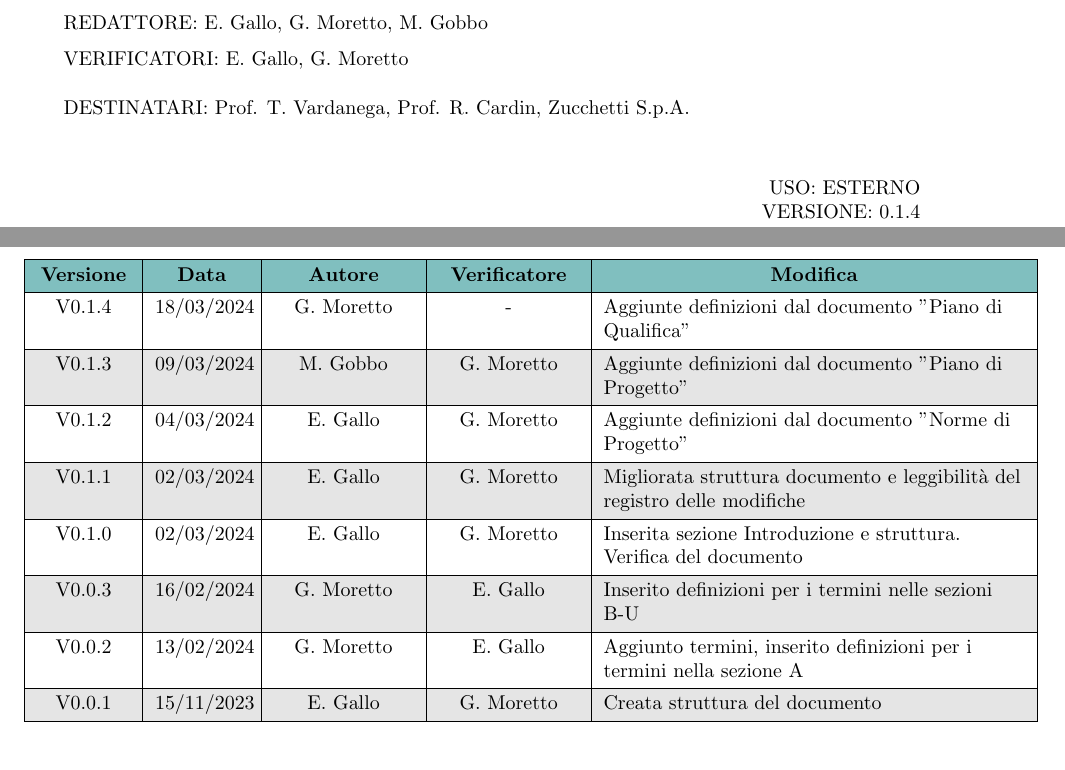
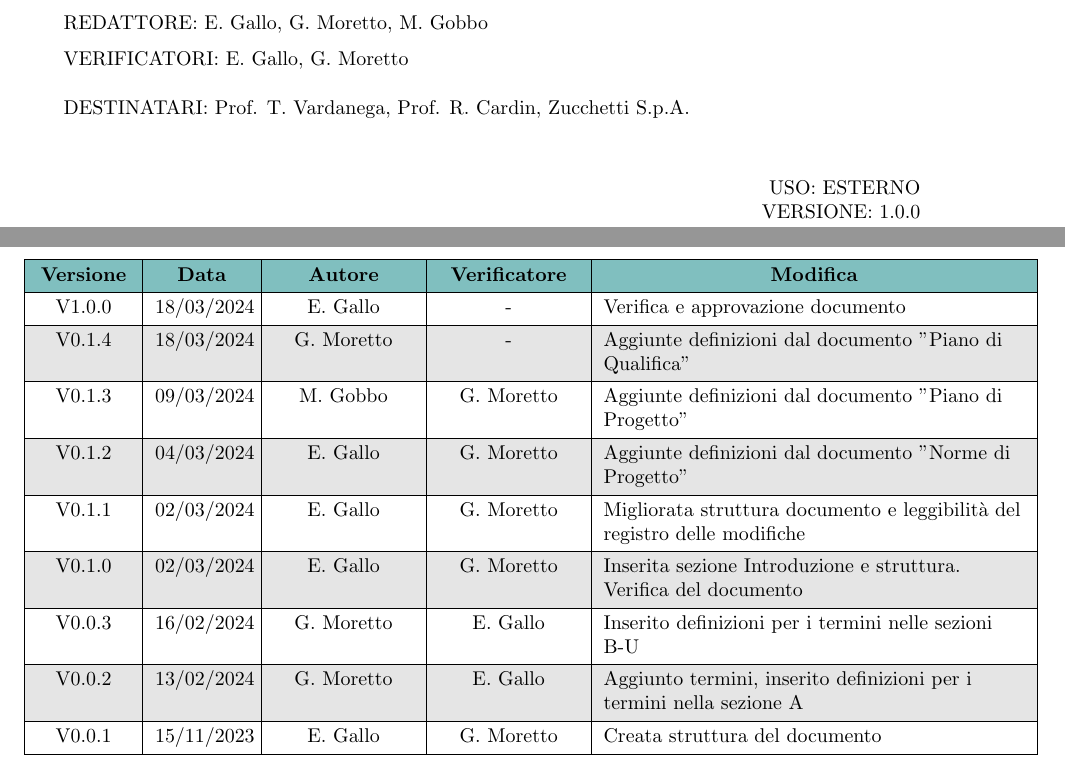
Before and after one commit to Jackpot-Coding/chatSQL, a LaTeX document (docs/src/esterni/glossario_V1.tex): two parts of pages 1 and 2 of 32, joined at a grey line, cut so that both start at the same text. Compiled offline with pdfLaTeX.

Commit message:
Approvazione glossario

```diff
--- a/docs/src/esterni/glossario.tex
+++ b/docs/src/esterni/glossario_V1.tex
@@ -116,7 +116,7 @@
 \begin{flushright}
     \begin{spacing}{1}
         USO: ESTERNO\\
-        VERSIONE: 0.1.4\\
+        VERSIONE: 1.0.0\\
     \end{spacing}
 \end{flushright}
 
@@ -143,6 +143,8 @@
     \hline
     % versione & data & autore & verificatore & descrizioneModifica \\
     % \hline
+    V1.0.0 & 18/03/2024 & E. Gallo & - & Verifica e approvazione documento \\
+    \hline
     V0.1.4 & 18/03/2024 & G. Moretto & - & Aggiunte definizioni dal documento "Piano di Qualifica" \\
     \hline
     V0.1.3 & 09/03/2024 & M. Gobbo & G. Moretto & Aggiunte definizioni dal documento "Piano di Progetto" \\
```
Also changed, not shown: docs/esterni/glossario_V1.pdf.
